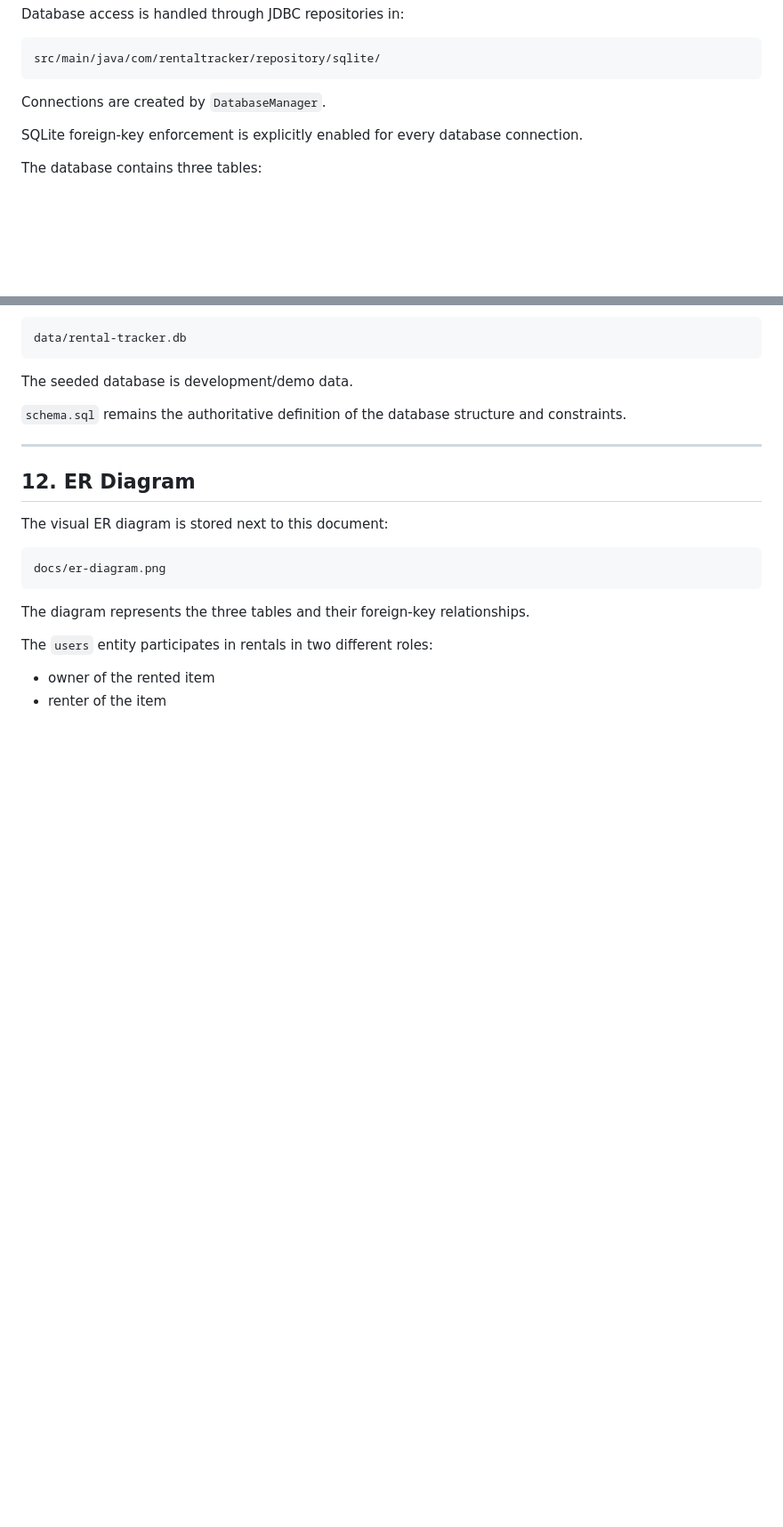
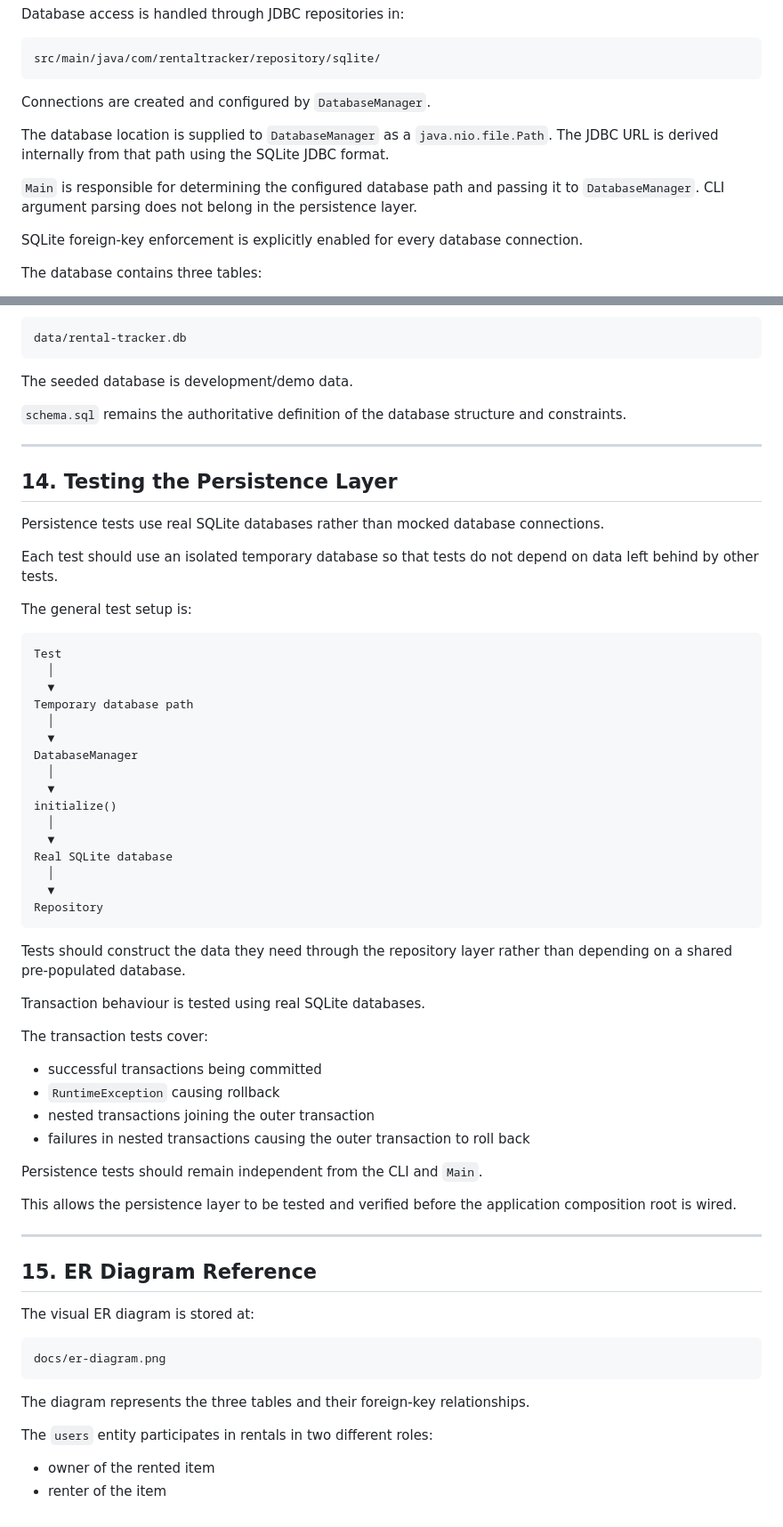
Before and after one commit to mfalme1k0/rental-tracker, a Markdown page: docs/database-design.md, 2 parts joined by grey strips. Shown at 89% size. Rendered like a GitHub page; blank space fills up the shorter version.

Commit message:
documentation update

````diff
--- a/docs/database-design.md
+++ b/docs/database-design.md
@@ -18,7 +18,11 @@ Database access is handled through JDBC repositories in:
 src/main/java/com/rentaltracker/repository/sqlite/
 ```
 
-Connections are created by `DatabaseManager`.
+Connections are created and configured by `DatabaseManager`.
+
+The database location is supplied to `DatabaseManager` as a `java.nio.file.Path`. The JDBC URL is derived internally from that path using the SQLite JDBC format.
+
+`Main` is responsible for determining the configured database path and passing it to `DatabaseManager`. CLI argument parsing does not belong in the persistence layer.
 
 SQLite foreign-key enforcement is explicitly enabled for every database connection.
 
@@ -543,9 +670,53 @@ The seeded database is development/demo data.
 
 ---
 
-## 12. ER Diagram
+## 14. Testing the Persistence Layer
 
-The visual ER diagram is stored next to this document:
+Persistence tests use real SQLite databases rather than mocked database connections.
+
+Each test should use an isolated temporary database so that tests do not depend on data left behind by other tests.
+
+The general test setup is:
+
+```text
+Test
+  │
+  ▼
+Temporary database path
+  │
+  ▼
+DatabaseManager
+  │
+  ▼
+initialize()
+  │
+  ▼
+Real SQLite database
+  │
+  ▼
+Repository
+```
+
+Tests should construct the data they need through the repository layer rather than depending on a shared pre-populated database.
+
+Transaction behaviour is tested using real SQLite databases.
+
+The transaction tests cover:
+
+* successful transactions being committed
+* `RuntimeException` causing rollback
+* nested transactions joining the outer transaction
+* failures in nested transactions causing the outer transaction to roll back
+
+Persistence tests should remain independent from the CLI and `Main`.
+
+This allows the persistence layer to be tested and verified before the application composition root is wired.
+
+---
+
+## 15. ER Diagram Reference
+
+The visual ER diagram is stored at:
 
 ```text
 docs/er-diagram.png
````
Also changed, not shown: other parts of docs/database-design.md (+166 -43 lines), docs/architecture.md (+4 -3 lines).
